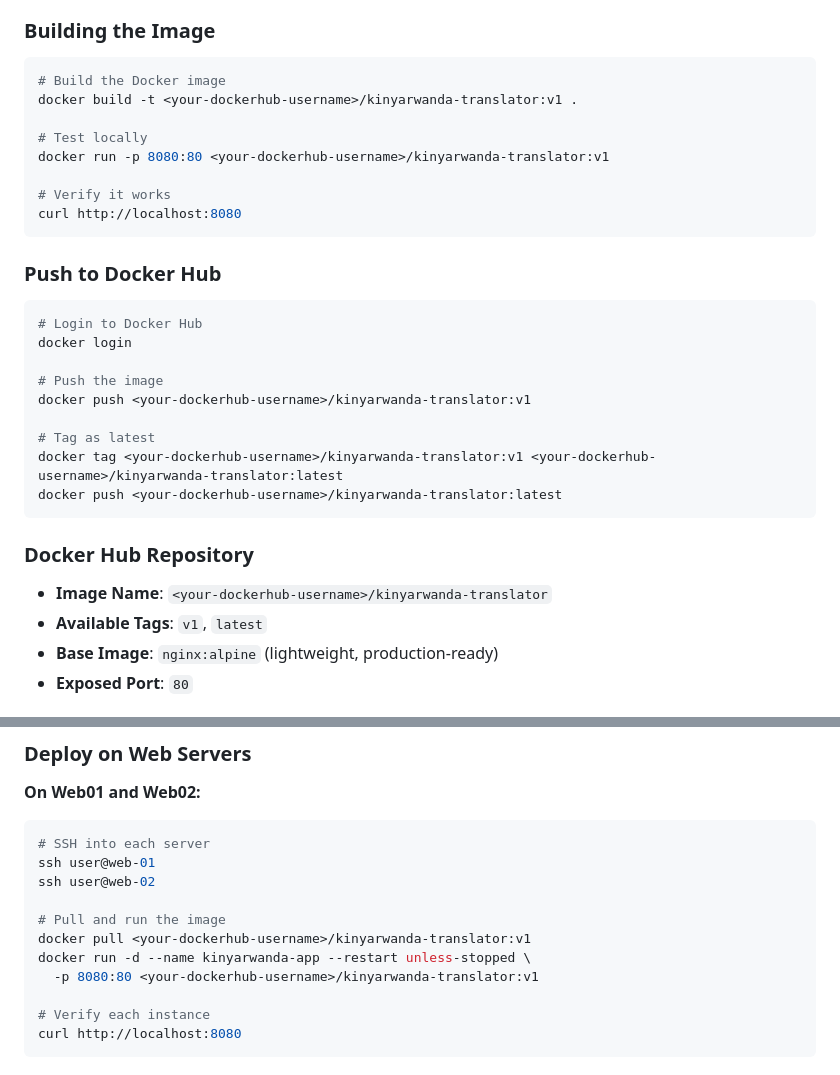
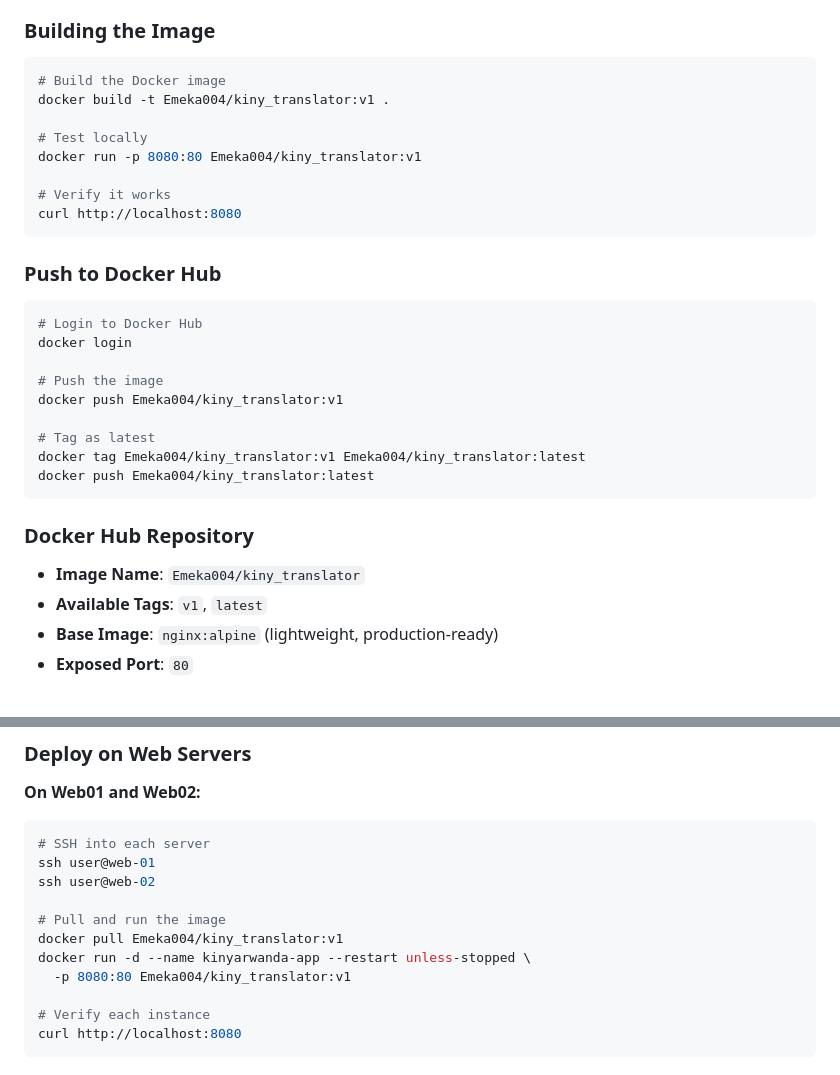
Before and after one commit to Emeka004/kiny_translator, a Markdown page: README.md, 2 parts joined by grey strips. Drawn GitHub-style.

````diff
--- a/README.md
+++ b/README.md
@@ -72,10 +72,10 @@ kiny_translator/
 
 ```bash
 # Build the Docker image
-docker build -t <your-dockerhub-username>/kinyarwanda-translator:v1 .
+docker build -t Emeka004/kiny_translator:v1 .
 
 # Test locally
-docker run -p 8080:80 <your-dockerhub-username>/kinyarwanda-translator:v1
+docker run -p 8080:80 Emeka004/kiny_translator:v1
 
 # Verify it works
 curl http://localhost:8080
@@ -88,15 +88,15 @@ curl http://localhost:8080
 docker login
 
 # Push the image
-docker push <your-dockerhub-username>/kinyarwanda-translator:v1
+docker push Emeka004/kiny_translator:v1
 
 # Tag as latest
-docker tag <your-dockerhub-username>/kinyarwanda-translator:v1 <your-dockerhub-username>/kinyarwanda-translator:latest
-docker push <your-dockerhub-username>/kinyarwanda-translator:latest
+docker tag Emeka004/kiny_translator:v1 Emeka004/kiny_translator:latest
+docker push Emeka004/kiny_translator:latest
 ```
 
 ### Docker Hub Repository
-- **Image Name**: `<your-dockerhub-username>/kinyarwanda-translator`
+- **Image Name**: `Emeka004/kiny_translator`
 - **Available Tags**: `v1`, `latest`
 - **Base Image**: `nginx:alpine` (lightweight, production-ready)
 - **Exposed Port**: `80`
@@ -112,9 +112,9 @@ ssh user@web-01
 ssh user@web-02
 
 # Pull and run the image
-docker pull <your-dockerhub-username>/kinyarwanda-translator:v1
+docker pull Emeka004/kiny_translator:v1
 docker run -d --name kinyarwanda-app --restart unless-stopped \
-  -p 8080:80 <your-dockerhub-username>/kinyarwanda-translator:v1
+  -p 8080:80 Emeka004/kiny_translator:v1
 
 # Verify each instance
 curl http://localhost:8080
````
